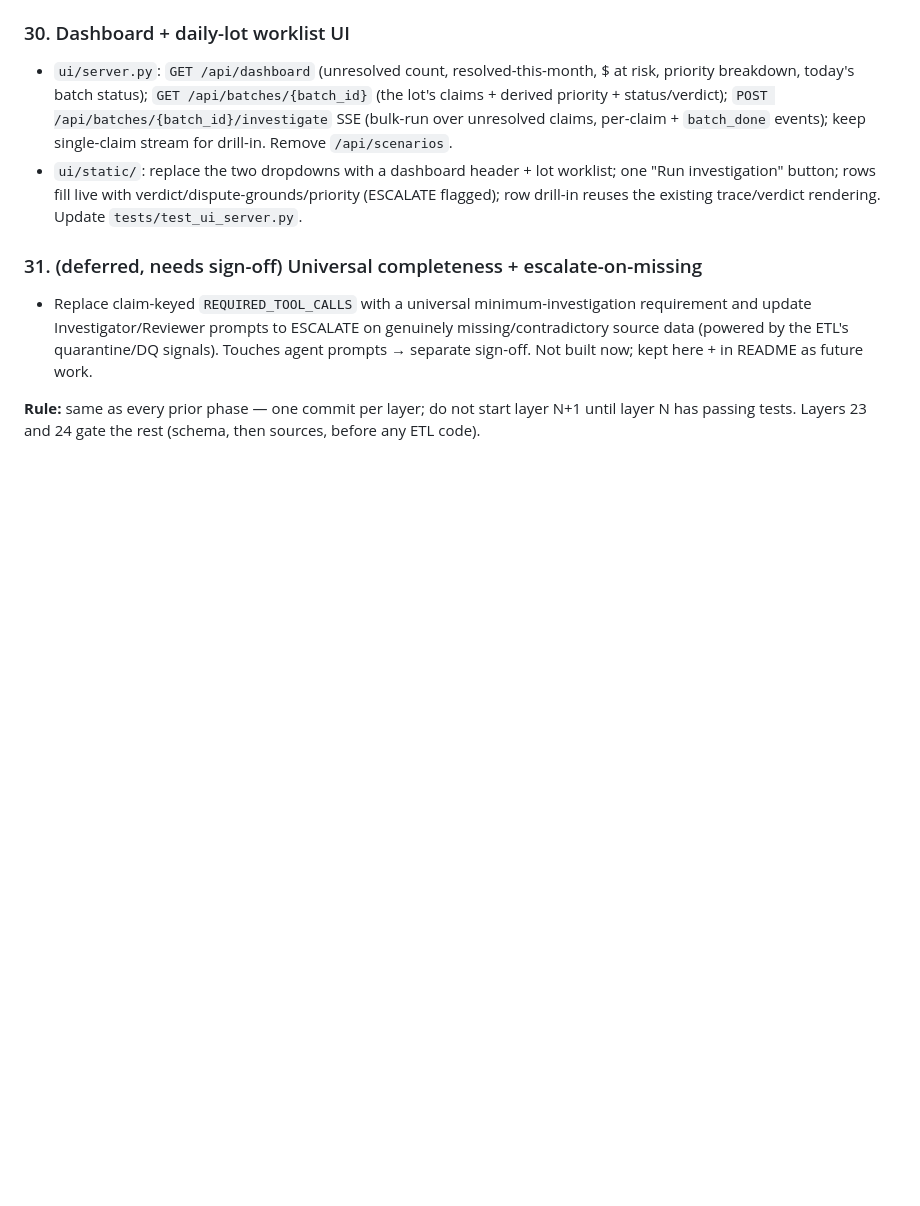
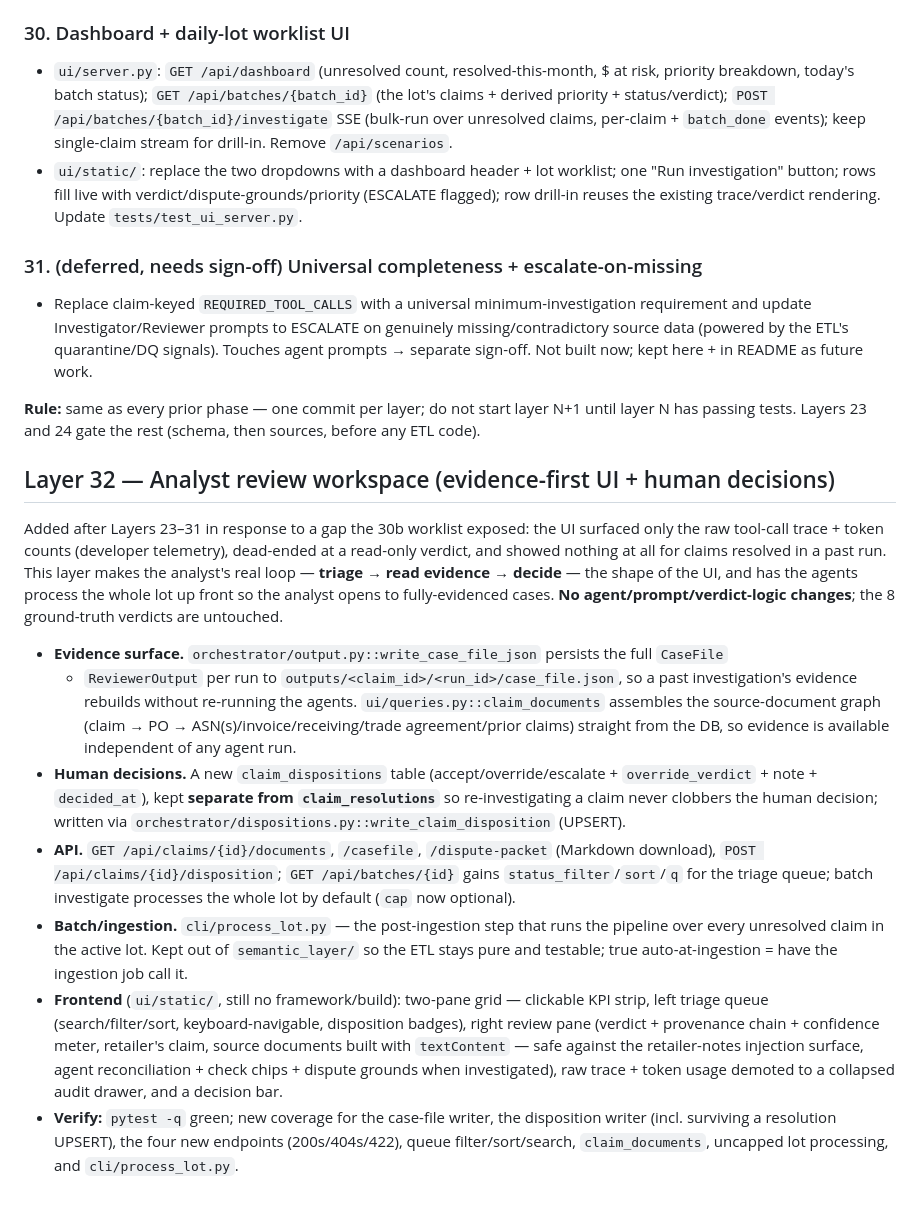
Before and after one commit to vinaldsz/deduction-autopsy, a Markdown page: docs/PLAN.md, the part around the change. Rendered like a GitHub page; blank space fills up the shorter version.

```diff
--- a/docs/PLAN.md
+++ b/docs/PLAN.md
@@ -460,3 +460,37 @@ Data model + relational schema, ETL contract, and the updated UI API contract li
 
 **Rule:** same as every prior phase — one commit per layer; do not start layer N+1 until layer N
 has passing tests. Layers 23 and 24 gate the rest (schema, then sources, before any ETL code).
+
+## Layer 32 — Analyst review workspace (evidence-first UI + human decisions)
+
+Added after Layers 23–31 in response to a gap the 30b worklist exposed: the UI surfaced only the
+raw tool-call trace + token counts (developer telemetry), dead-ended at a read-only verdict, and
+showed nothing at all for claims resolved in a past run. This layer makes the analyst's real loop —
+**triage → read evidence → decide** — the shape of the UI, and has the agents process the whole lot
+up front so the analyst opens to fully-evidenced cases. **No agent/prompt/verdict-logic changes**;
+the 8 ground-truth verdicts are untouched.
+
+- **Evidence surface.** `orchestrator/output.py::write_case_file_json` persists the full `CaseFile`
+  + `ReviewerOutput` per run to `outputs/<claim_id>/<run_id>/case_file.json`, so a past
+  investigation's evidence rebuilds without re-running the agents. `ui/queries.py::claim_documents`
+  assembles the source-document graph (claim → PO → ASN(s)/invoice/receiving/trade agreement/prior
+  claims) straight from the DB, so evidence is available independent of any agent run.
+- **Human decisions.** A new `claim_dispositions` table (accept/override/escalate +
+  `override_verdict` + note + `decided_at`), kept **separate from `claim_resolutions`** so
+  re-investigating a claim never clobbers the human decision; written via
+  `orchestrator/dispositions.py::write_claim_disposition` (UPSERT).
+- **API.** `GET /api/claims/{id}/documents`, `/casefile`, `/dispute-packet` (Markdown download),
+  `POST /api/claims/{id}/disposition`; `GET /api/batches/{id}` gains `status_filter`/`sort`/`q` for
+  the triage queue; batch investigate processes the whole lot by default (`cap` now optional).
+- **Batch/ingestion.** `cli/process_lot.py` — the post-ingestion step that runs the pipeline over
+  every unresolved claim in the active lot. Kept out of `semantic_layer/` so the ETL stays pure and
+  testable; true auto-at-ingestion = have the ingestion job call it.
+- **Frontend** (`ui/static/`, still no framework/build): two-pane grid — clickable KPI strip, left
+  triage queue (search/filter/sort, keyboard-navigable, disposition badges), right review pane
+  (verdict + provenance chain + confidence meter, retailer's claim, source documents built with
+  `textContent` — safe against the retailer-notes injection surface, agent reconciliation + check
+  chips + dispute grounds when investigated), raw trace + token usage demoted to a collapsed audit
+  drawer, and a decision bar.
+- **Verify:** `pytest -q` green; new coverage for the case-file writer, the disposition writer
+  (incl. surviving a resolution UPSERT), the four new endpoints (200s/404s/422), queue
+  filter/sort/search, `claim_documents`, uncapped lot processing, and `cli/process_lot.py`.
```
Also changed, not shown: README.md (+57 -12 lines).
